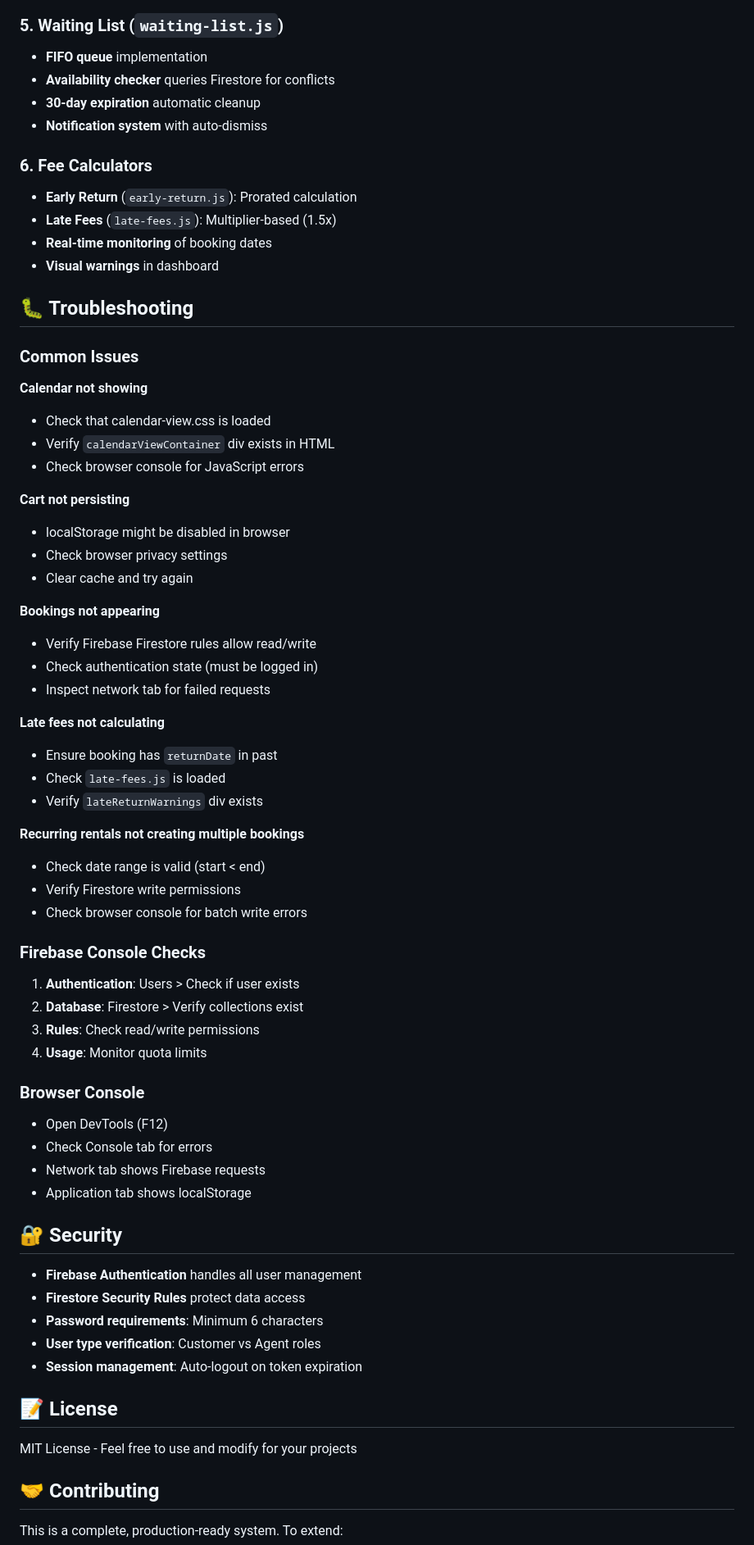
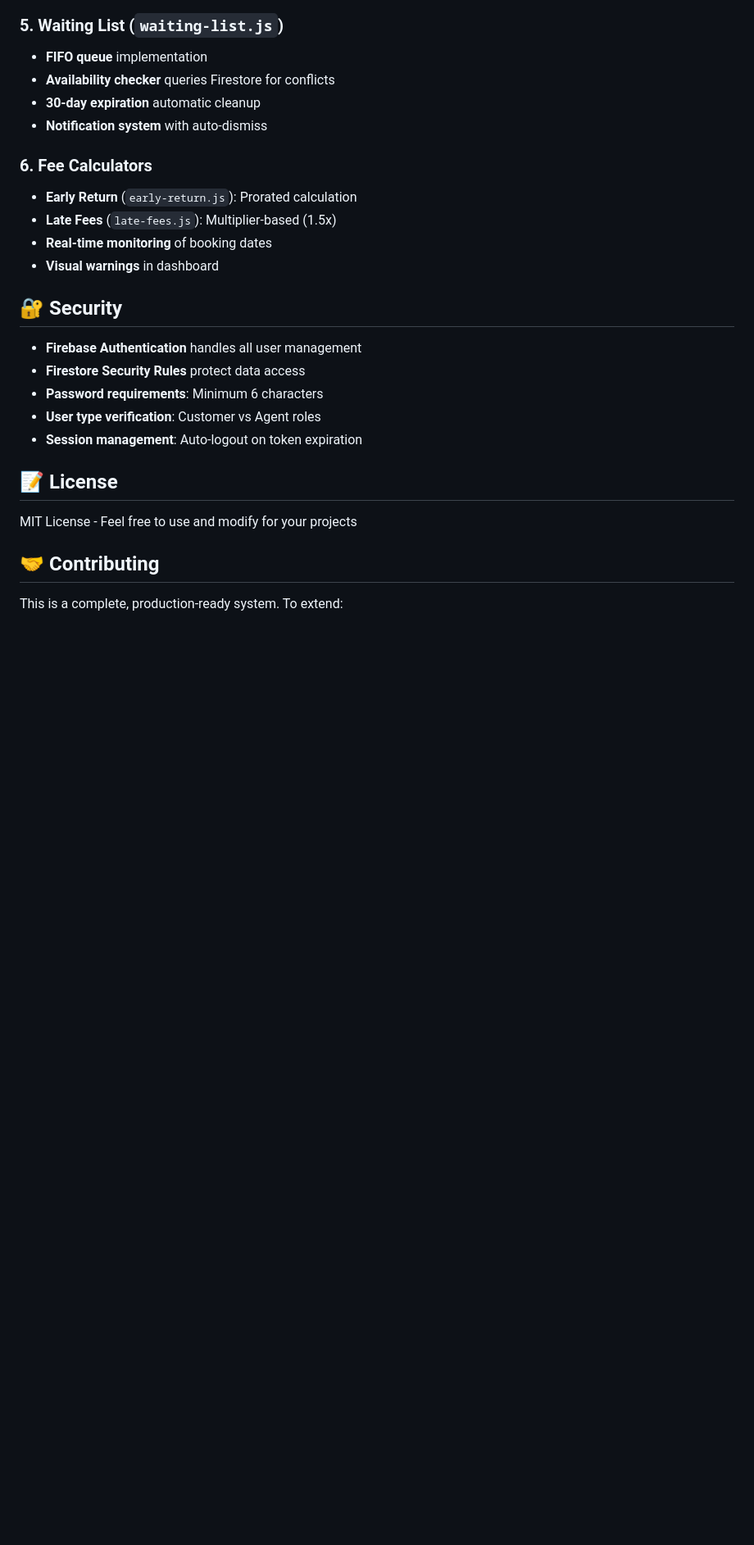
Before and after one commit to AnujSaha0111/DriveHub, a Markdown page: README.md, the part around one of its changes. Shown at 82% size. Rendered like a GitHub page; blank space fills up the shorter version.

```diff
--- a/README.md
+++ b/README.md
@@ -422,47 +399,6 @@ The codebase follows a modular structure with clear separation of concerns:
 - **Real-time monitoring** of booking dates
 - **Visual warnings** in dashboard
 
-## 🐛 Troubleshooting
-
-### Common Issues
-
-**Calendar not showing**
-- Check that calendar-view.css is loaded
-- Verify `calendarViewContainer` div exists in HTML
-- Check browser console for JavaScript errors
-
-**Cart not persisting**
-- localStorage might be disabled in browser
-- Check browser privacy settings
-- Clear cache and try again
-
-**Bookings not appearing**
-- Verify Firebase Firestore rules allow read/write
-- Check authentication state (must be logged in)
-- Inspect network tab for failed requests
-
-**Late fees not calculating**
-- Ensure booking has `returnDate` in past
-- Check `late-fees.js` is loaded
-- Verify `lateReturnWarnings` div exists
-
-**Recurring rentals not creating multiple bookings**
-- Check date range is valid (start < end)
-- Verify Firestore write permissions
-- Check browser console for batch write errors
-
-### Firebase Console Checks
-1. **Authentication**: Users > Check if user exists
-2. **Database**: Firestore > Verify collections exist
-3. **Rules**: Check read/write permissions
-4. **Usage**: Monitor quota limits
-
-### Browser Console
-- Open DevTools (F12)
-- Check Console tab for errors
-- Network tab shows Firebase requests
-- Application tab shows localStorage
-
 ## 🔐 Security
 
 - **Firebase Authentication** handles all user management
```
Also changed, not shown: other parts of README.md (+0 -35 lines).
